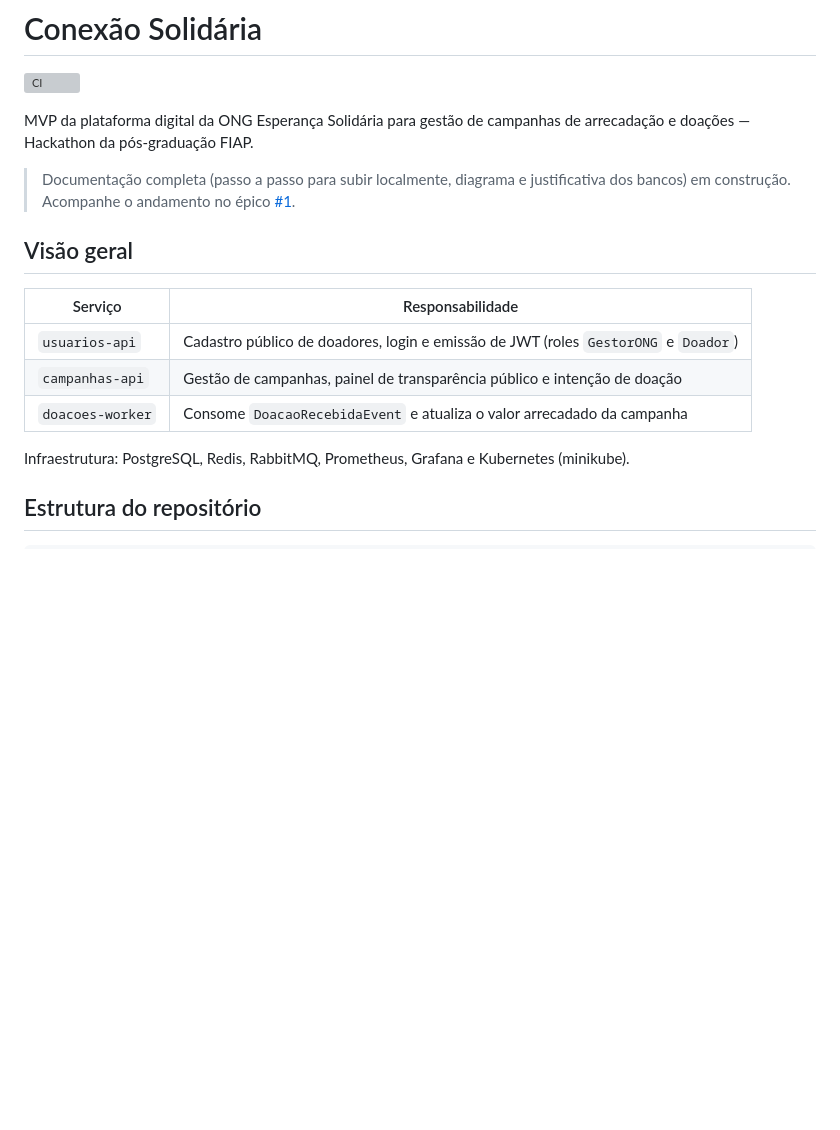
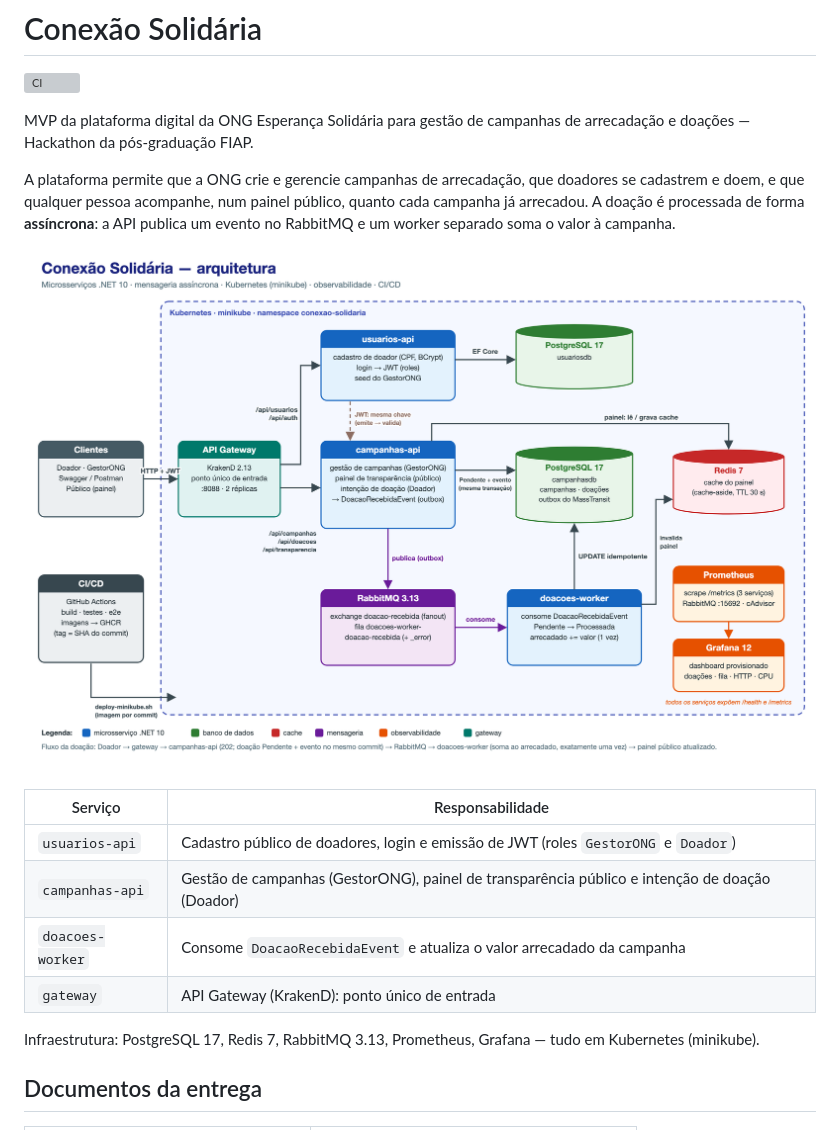
Before and after one commit to fcg-grupo-16/conexao-solidaria, a Markdown page: README.md, the part around one of its changes. Drawn GitHub-style; pictures changed too: docs/arquitetura/arquitetura.png (added); blank space fills up the shorter version; grey boxes are pictures that could not be loaded.

```diff
--- a/README.md
+++ b/README.md
@@ -4,17 +4,18 @@
 
 MVP da plataforma digital da ONG Esperança Solidária para gestão de campanhas de arrecadação e doações — Hackathon da pós-graduação FIAP.
 
-> Documentação completa (passo a passo para subir localmente, diagrama e justificativa dos bancos) em construção. Acompanhe o andamento no épico [#1](https://github.com/fcg-grupo-16/conexao-solidaria/issues/1).
+A plataforma permite que a ONG crie e gerencie campanhas de arrecadação, que doadores se cadastrem e doem, e que qualquer pessoa acompanhe, num painel público, quanto cada campanha já arrecadou. A doação é processada de forma **assíncrona**: a API publica um evento no RabbitMQ e um worker separado soma o valor à campanha.
 
-## Visão geral
+![Arquitetura](docs/arquitetura/arquitetura.png)
 
 | Serviço | Responsabilidade |
 |---|---|
 | `usuarios-api` | Cadastro público de doadores, login e emissão de JWT (roles `GestorONG` e `Doador`) |
-| `campanhas-api` | Gestão de campanhas, painel de transparência público e intenção de doação |
+| `campanhas-api` | Gestão de campanhas (GestorONG), painel de transparência público e intenção de doação (Doador) |
 | `doacoes-worker` | Consome `DoacaoRecebidaEvent` e atualiza o valor arrecadado da campanha |
+| `gateway` | API Gateway (KrakenD): ponto único de entrada |
 
-Infraestrutura: PostgreSQL, Redis, RabbitMQ, Prometheus, Grafana e Kubernetes (minikube).
+Infraestrutura: PostgreSQL 17, Redis 7, RabbitMQ 3.13, Prometheus, Grafana — tudo em Kubernetes (minikube).
 
-## Estrutura do repositório
+## Documentos da entrega
 
```
Also changed, not shown: other parts of README.md (+106 -23 lines), docs/justificativa-bancos.md (added, +116 -0 lines), 5 other files.
